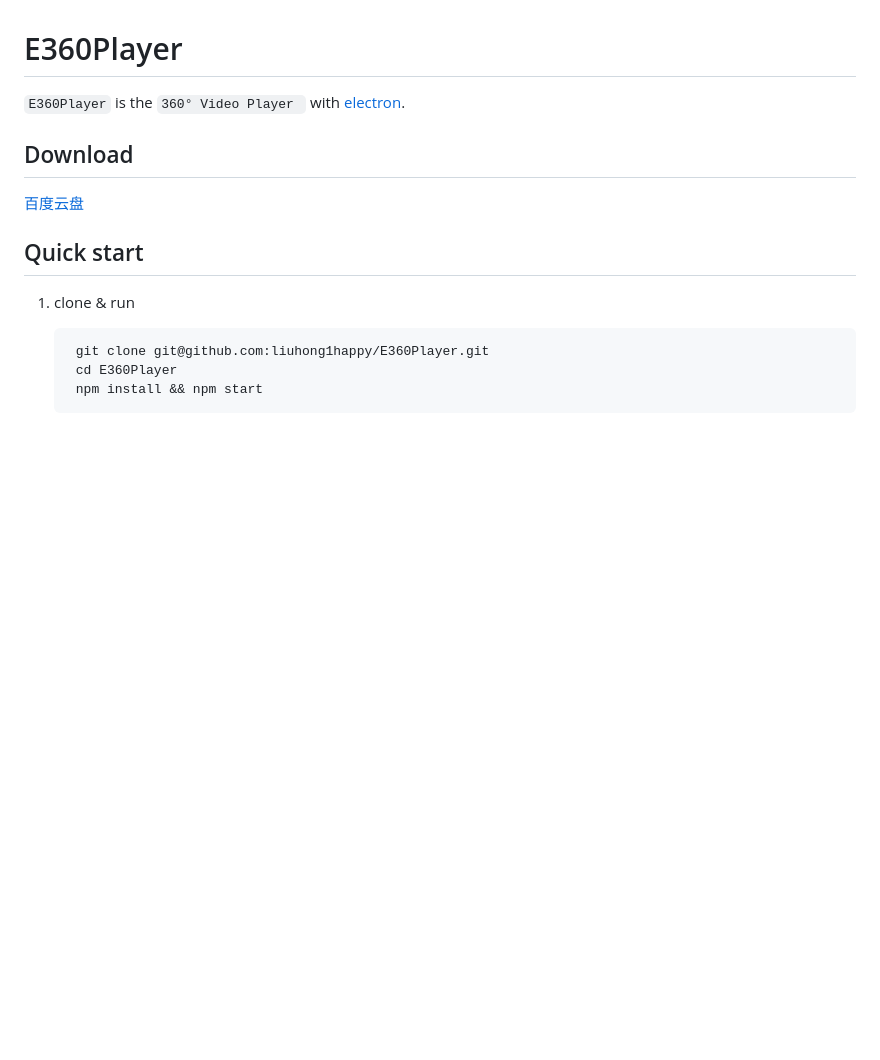
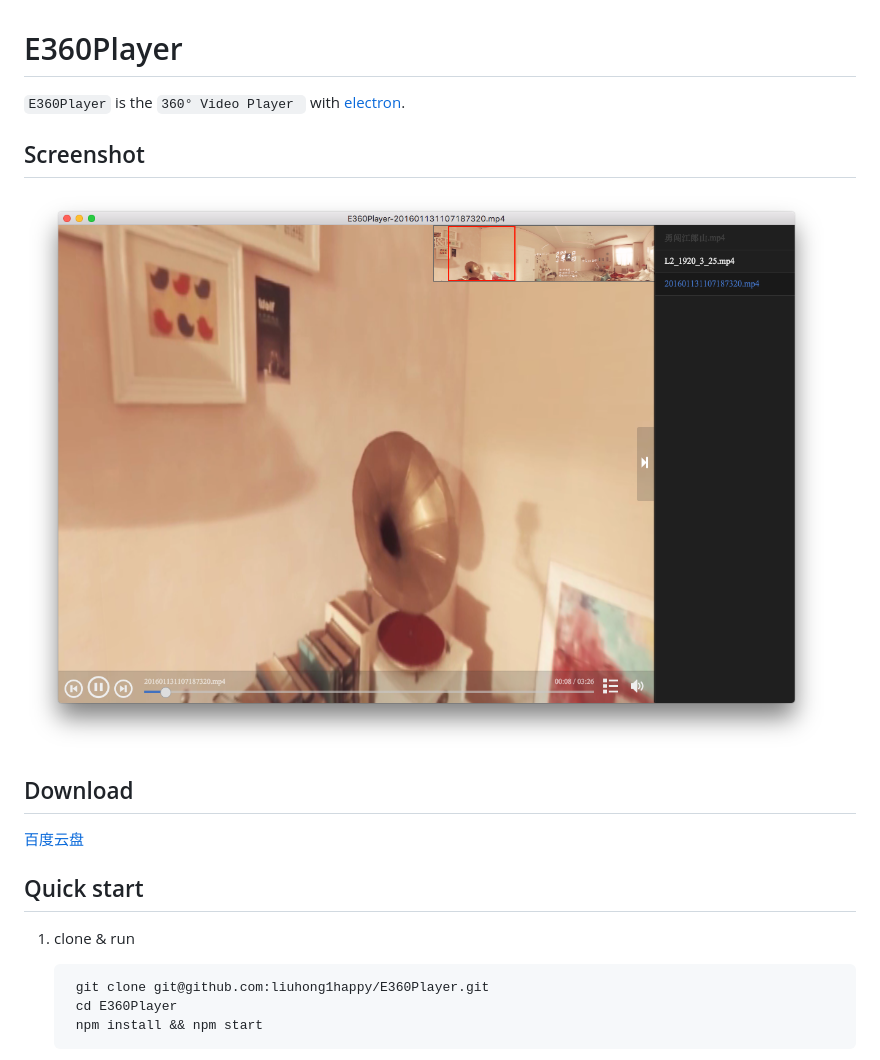
Before and after one commit to liuhong1happy/E360Player, a Markdown page: README.md, the part around the change. Drawn GitHub-style; pictures changed too: screenshot.png (added); blank space fills up the shorter version.

Commit message:
[TASK]add screenshot

```diff
--- a/README.md
+++ b/README.md
@@ -1,6 +1,10 @@
 # E360Player
 
 `E360Player` is the `360° Video Player ` with [electron](https://github.com/atom/electron).
+
+## Screenshot
+
+![Screenshot](screenshot.png)
 
 ## Download
 
```
